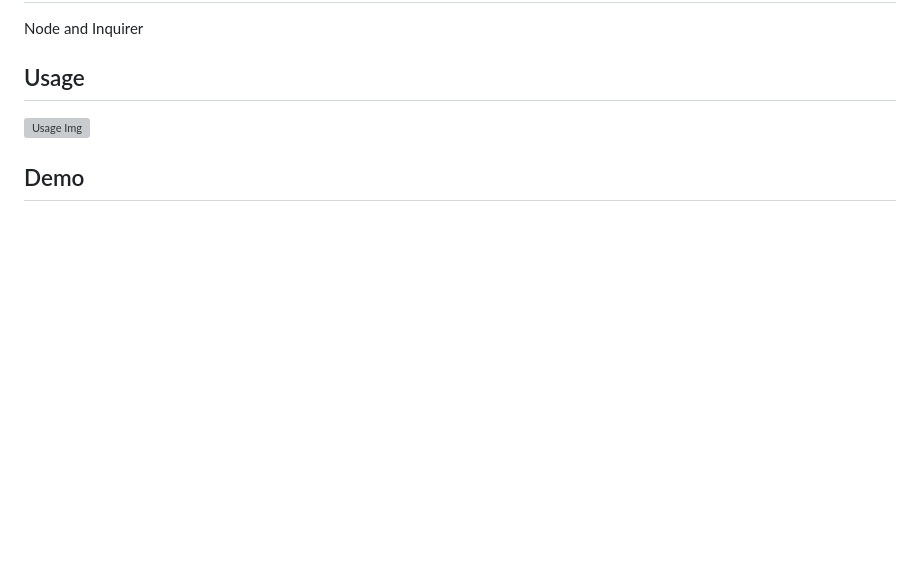
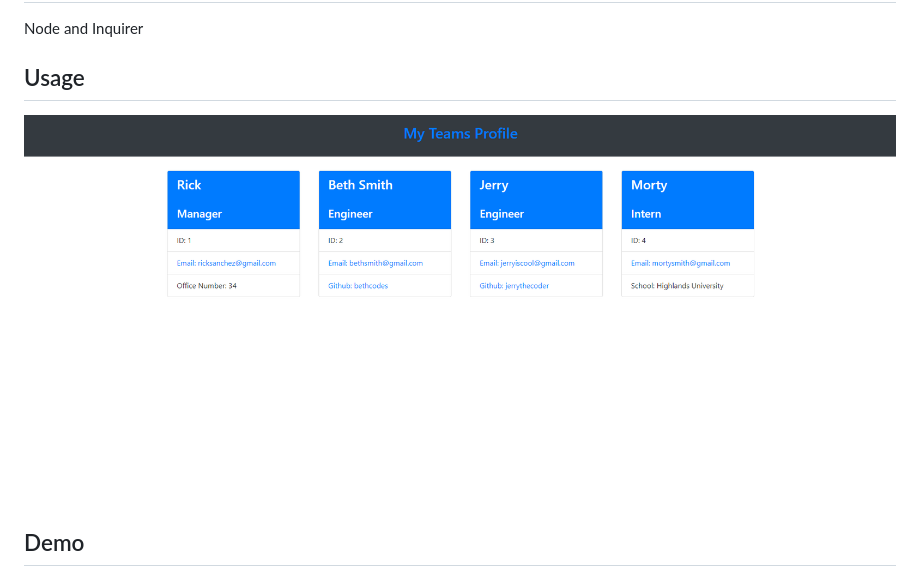
Before and after one commit to willgresham34/teamProfile-generator, a Markdown page: README.md, the part around the change printed below. Rendered like a GitHub page; pictures changed too: src/images/HTMLphoto.png (added); blank space fills up the shorter version; grey boxes are pictures that could not be loaded.

```diff
--- a/README.md
+++ b/README.md
@@ -18,6 +18,6 @@ Creates profile cards of your team members that includes emails, id numbers, and
 Node and Inquirer
 
 ## Usage
-![Usage Img]()
+![Usage Img](./src/images/HTMLphoto.png)
 
 ## Demo
```
Also changed, not shown: other parts of README.md (+1 -1 lines), 3 other files.
